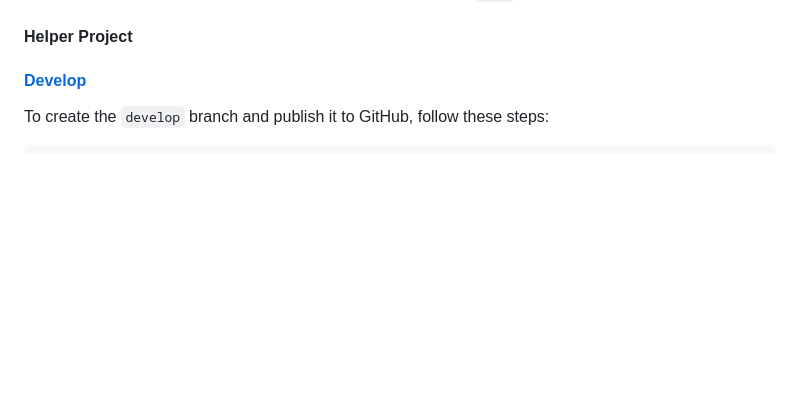
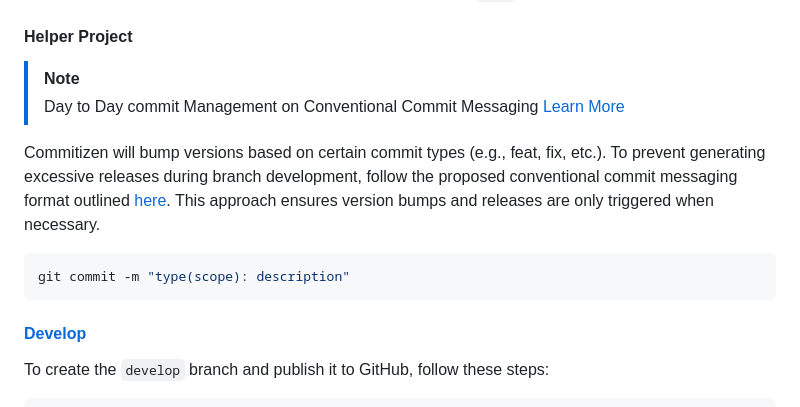
Before and after one commit to rontea/theme_wf, a Markdown page: README.md, the part around the change. GitHub-like rendering; blank space fills up the shorter version.

Commit message:
docs(docs) document notes on commit messaging

````diff
--- a/README.md
+++ b/README.md
@@ -45,6 +45,15 @@ To start the server, follow these steps:
 
 #### Helper Project
 
+> [!NOTE]
+> Day to Day commit Management on Conventional Commit Messaging [Learn More](https://github.com/rontea/theme_wf/wiki/Conventional-Commit-Messaging-Format)
+
+Commitizen will bump versions based on certain commit types (e.g., feat, fix, etc.). To prevent generating excessive releases during branch development, follow the proposed conventional commit messaging format outlined [here](https://github.com/rontea/theme_wf/wiki/Conventional-Commit-Messaging-Format). This approach ensures version bumps and releases are only triggered when necessary.
+
+
+```bash
+git commit -m "type(scope): description"
+```
 
 #### [Develop](#Develop)
 To create the `develop` branch and publish it to GitHub, follow these steps:
````
